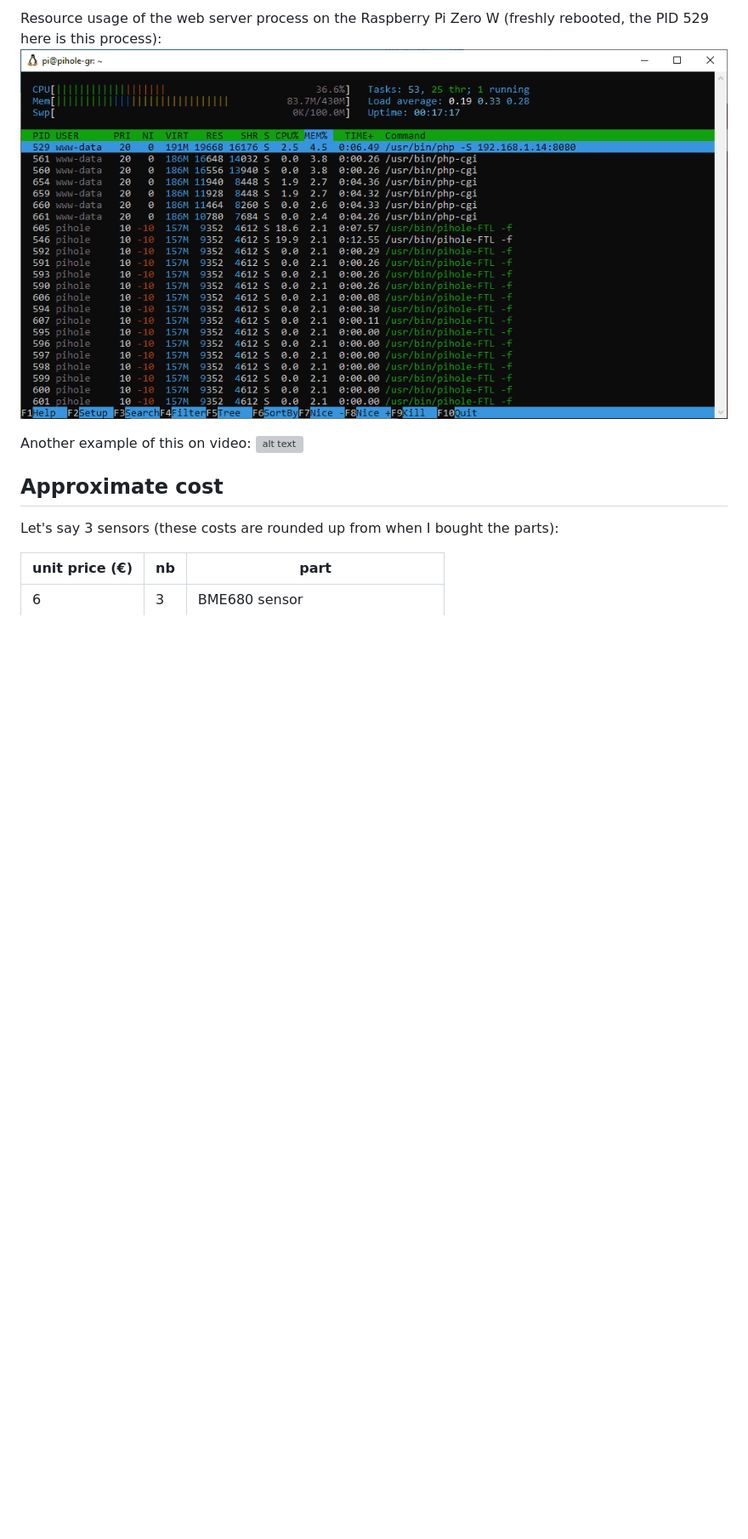
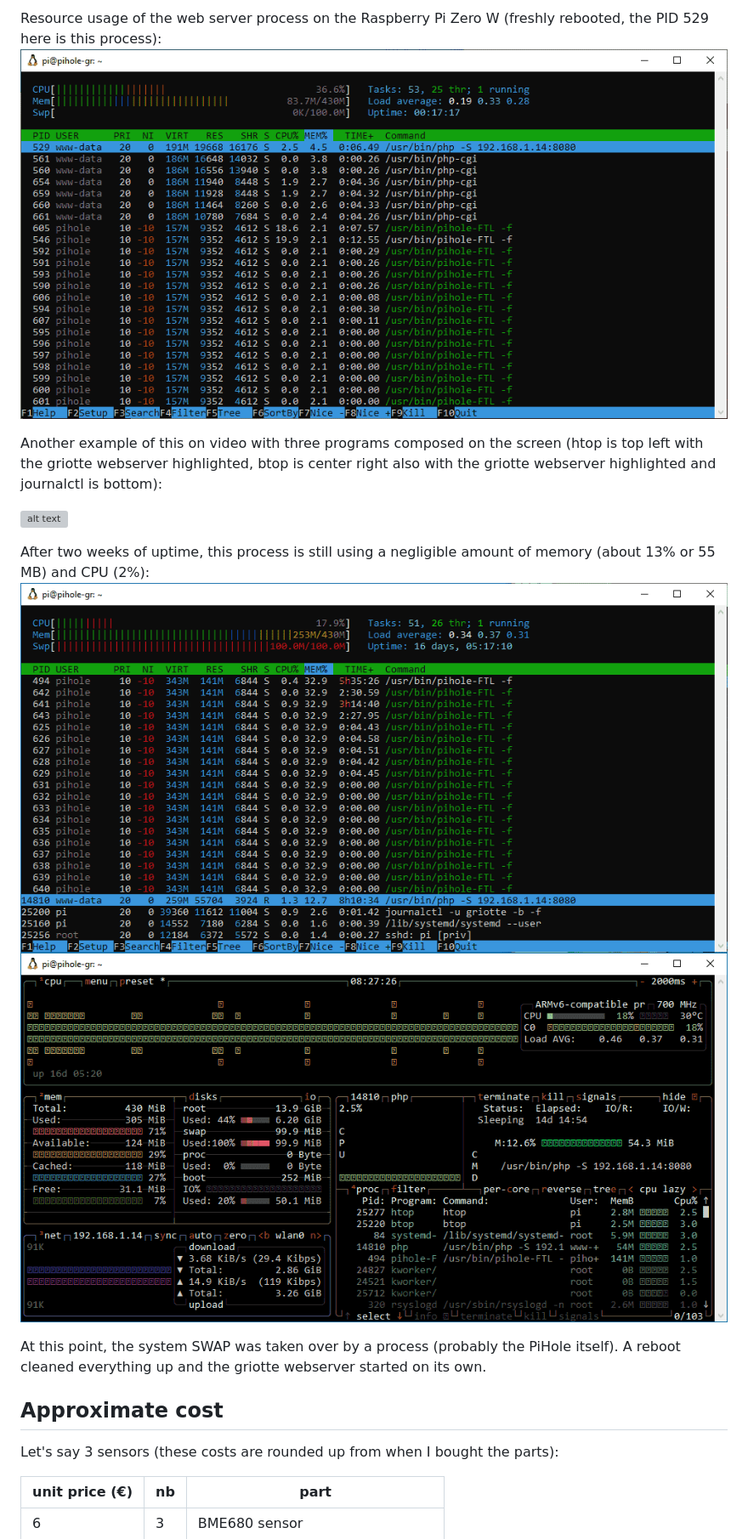
Before and after one commit to GuillaumeRossolini/griotte, a Markdown page: README.md, the part around the change. Shown at 85% size. Drawn GitHub-style; pictures changed too: doc/img/btop_16d.png (added), doc/img/htop_16d.png (added); blank space fills up the shorter version; grey boxes are pictures that could not be loaded.

Commit message:
With example system resources usage after two weeks uptime

```diff
--- a/README.md
+++ b/README.md
@@ -31,10 +31,17 @@ Log from one griotte on the serial console as the mesh network tries to settle a
 ![Example of application logs](./doc/img/mesh.png)
 
 Resource usage of the web server process on the Raspberry Pi Zero W (freshly rebooted, the PID 529 here is this process):
-![Example of htop](./doc/img/htop.png)
+![Example of htop just after a reboot](./doc/img/htop_fresh.png)
 
-Another example of this on video:
+Another example of this on video with three programs composed on the screen (htop is top left with the griotte webserver highlighted, btop is center right also with the griotte webserver highlighted and journalctl is bottom):
+
 [![alt text](https://i.ytimg.com/vi/f3GzV0eSte4/sddefault.jpg)](https://www.youtube.com/watch?v=f3GzV0eSte4)
+
+After two weeks of uptime, this process is still using a negligible amount of memory (about 13% or 55 MB) and CPU (2%):
+![Example of htop after two weeks of uptime](./doc/img/htop_16d.png)
+![Example of btop after two weeks of uptime](./doc/img/btop_16d.png)
+
+At this point, the system SWAP was taken over by a process (probably the PiHole itself). A reboot cleaned everything up and the griotte webserver started on its own.
 
 
 ## Approximate cost
```
Also changed, not shown: doc/img/htop_fresh.png (renamed from doc/img/htop.png), doc/img/src/btop_16d.png (added), doc/img/src/htop_16d.png (added), doc/img/src/htop_fresh.png (renamed from doc/img/src/htop.png).
